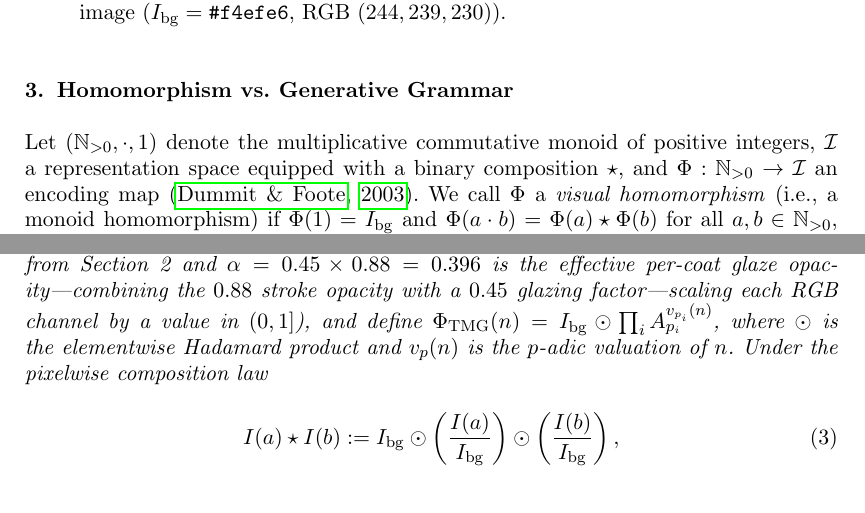
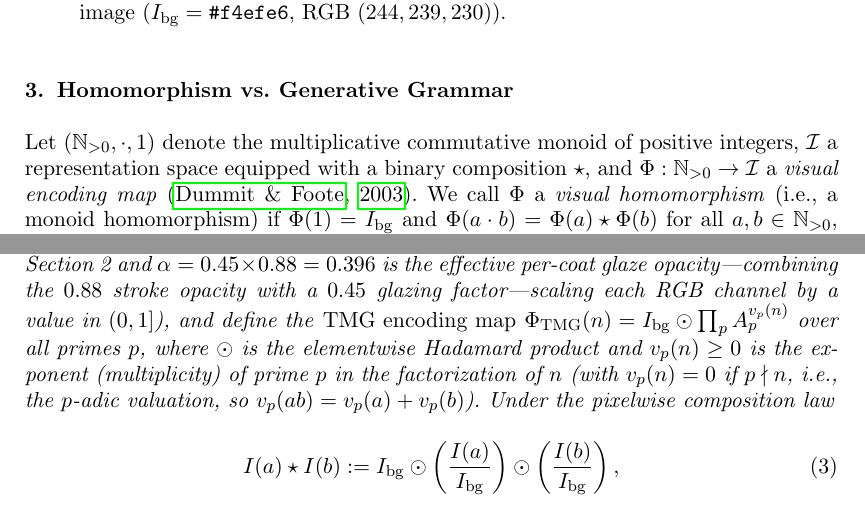
Before and after one commit to leolca/prime_visual_algebra, a LaTeX document (paper/main.tex): two parts of pages 4 and 5 of 13, joined at a grey line, cut so that both start at the same text. Compiled offline with pdfLaTeX.

Commit message:
Name Phi as visual encoding map and explain v_p(n) as prime multiplicity in Prop 3.1

```diff
--- a/paper/main.tex
+++ b/paper/main.tex
@@ -92,7 +92,7 @@ Pollock's mature drip paintings abandon a single focal center in favor of an ``a
 \end{itemize}
 
 \section{Homomorphism vs.\ Generative Grammar}
-Let $(\mathbb{N}_{>0}, \cdot, 1)$ denote the multiplicative commutative monoid of positive integers, $\mathcal{I}$ a representation space equipped with a binary composition $\star$, and $\Phi : \mathbb{N}_{>0} \to \mathcal{I}$ an encoding map \citep{dummit2003abstract}. We call $\Phi$ a \emph{visual homomorphism} (i.e., a monoid homomorphism) if $\Phi(1) = I_{\mathrm{bg}}$ and $\Phi(a \cdot b) = \Phi(a) \star \Phi(b)$ for all $a, b \in \mathbb{N}_{>0}$, without inspecting the prime factors of $a$ or $b$. By contrast, a \emph{generative grammar} requires the prime-factor multiset $\{p_i^{e_i}\}$ prior to rendering.
+Let $(\mathbb{N}_{>0}, \cdot, 1)$ denote the multiplicative commutative monoid of positive integers, $\mathcal{I}$ a representation space equipped with a binary composition $\star$, and $\Phi : \mathbb{N}_{>0} \to \mathcal{I}$ a \emph{visual encoding map} \citep{dummit2003abstract}. We call $\Phi$ a \emph{visual homomorphism} (i.e., a monoid homomorphism) if $\Phi(1) = I_{\mathrm{bg}}$ and $\Phi(a \cdot b) = \Phi(a) \star \Phi(b)$ for all $a, b \in \mathbb{N}_{>0}$, without inspecting the prime factors of $a$ or $b$. By contrast, a \emph{generative grammar} requires the prime-factor multiset $\{p_i^{e_i}\}$ prior to rendering.
 
 Figure~\ref{fig:modes} contrasts how these two paradigms handle prime powers ($2, 4=2^2, 8=2^3$) and composites ($6, 12=2^2\cdot 3, 30=2\cdot 3\cdot 5$). In the top two rows (generative grammars), \emph{Separate Strokes} adds $e$ distinct opaque strokes one over another, whereas \emph{Path Extent} keeps a single stroke per prime and extends its length $e$-fold along the same initial prefix. In the bottom two rows (homomorphisms), \emph{TMG} deepens a prime's translucent glaze ($A_p^e$) without opaque occlusion, while \emph{TTS} scales and sums smooth harmonic trajectories in $[0, 1)^2$.
 
@@ -113,7 +113,7 @@ Like kanji radicals or calligraphic components, these generative grammars preser
 
 \subsection{True Homomorphism Variants}
 \begin{proposition}[TMG Pixel-Space Homomorphism]
-Let $\mathcal{I}_{\mathrm{cont}} = \{I \in \mathbb{R}^{S \times S \times 3} : 0 < I \le I_{\mathrm{bg}}\}$ (componentwise) be the space of continuous $S \times S$ RGB images bounded above by a non-zero background image $I_{\mathrm{bg}} \in (0, 1]^{S \times S \times 3}$. Assign each prime $p$ a pixelwise multiplicative RGB transmission factor—called an \emph{attenuation field}—$A_p \in (0, 1]^{S \times S \times 3}$ ($A_p = 1$ outside $p$'s stroke mask, leaving the canvas unchanged, and $A_p = (1 - \alpha) + \alpha C_p$ inside, where $C_p \in (0, 1]^3$ is prime $p$'s normalized RGB color from Section~2 and $\alpha = 0.45 \times 0.88 = 0.396$ is the effective per-coat glaze opacity—combining the $0.88$ stroke opacity with a $0.45$ glazing factor—scaling each RGB channel by a value in $(0, 1]$), and define $\Phi_{\mathrm{TMG}}(n) = I_{\mathrm{bg}} \odot \prod_i A_{p_i}^{v_{p_i}(n)}$, where $\odot$ is the elementwise Hadamard product and $v_p(n)$ is the $p$-adic valuation of $n$. Under the pixelwise composition law
+Let $\mathcal{I}_{\mathrm{cont}} = \{I \in \mathbb{R}^{S \times S \times 3} : 0 < I \le I_{\mathrm{bg}}\}$ (componentwise) be the space of continuous $S \times S$ RGB images bounded above by a non-zero background image $I_{\mathrm{bg}} \in (0, 1]^{S \times S \times 3}$. Assign each prime $p$ a pixelwise multiplicative RGB transmission factor—called an \emph{attenuation field}—$A_p \in (0, 1]^{S \times S \times 3}$ ($A_p = 1$ outside $p$'s stroke mask, leaving the canvas unchanged, and $A_p = (1 - \alpha) + \alpha C_p$ inside, where $C_p \in (0, 1]^3$ is prime $p$'s normalized RGB color from Section~2 and $\alpha = 0.45 \times 0.88 = 0.396$ is the effective per-coat glaze opacity—combining the $0.88$ stroke opacity with a $0.45$ glazing factor—scaling each RGB channel by a value in $(0, 1]$), and define the \emph{TMG encoding map} $\Phi_{\mathrm{TMG}}(n) = I_{\mathrm{bg}} \odot \prod_p A_p^{v_p(n)}$ over all primes $p$, where $\odot$ is the elementwise Hadamard product and $v_p(n) \ge 0$ is the exponent (multiplicity) of prime $p$ in the factorization of $n$ (with $v_p(n) = 0$ if $p \nmid n$, i.e., the $p$-adic valuation, so $v_p(ab) = v_p(a) + v_p(b)$). Under the pixelwise composition law
 \begin{equation}
   I(a) \star I(b) := I_{\mathrm{bg}} \odot \left(\frac{I(a)}{I_{\mathrm{bg}}}\right) \odot \left(\frac{I(b)}{I_{\mathrm{bg}}}\right),
 \end{equation}
```
Also changed, not shown: 1 other file.
